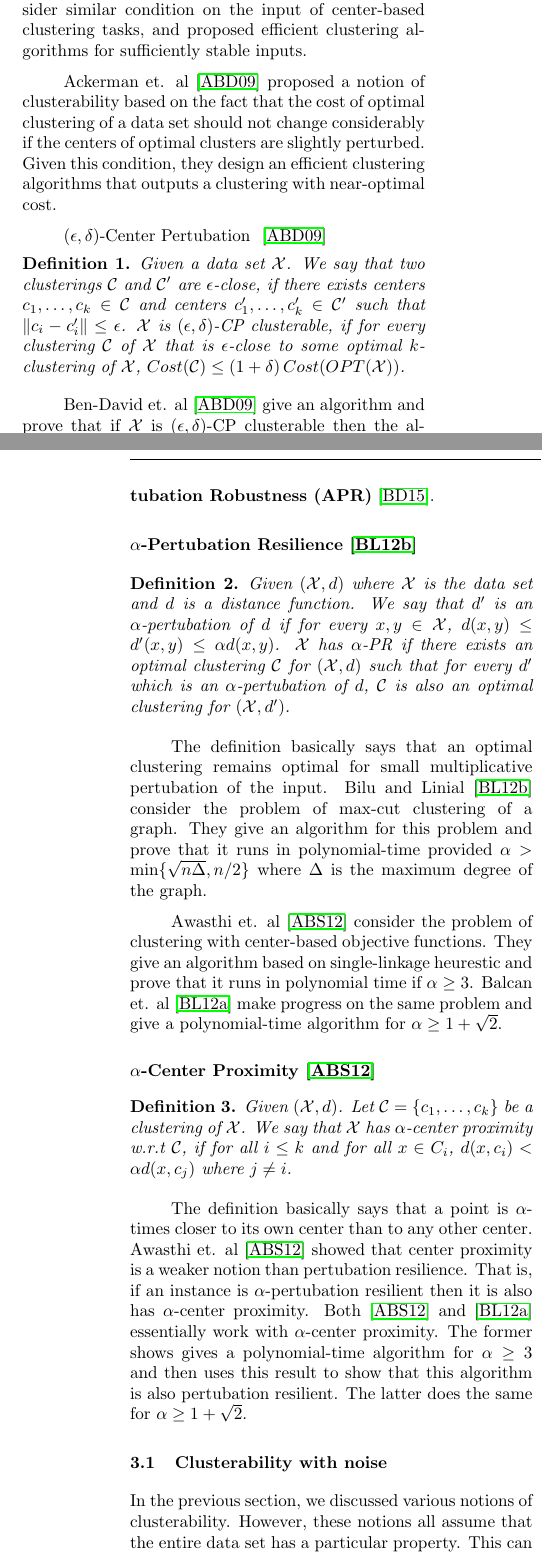
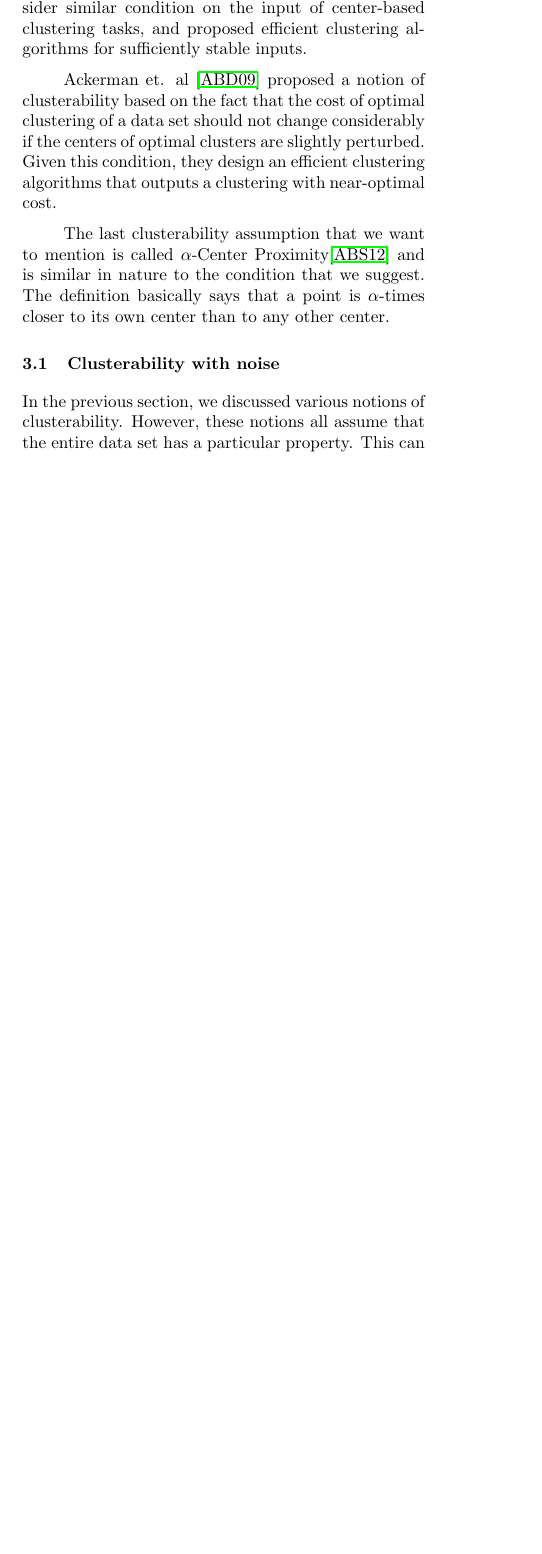
Before and after one commit to shrinuKushagra/clusterability, a LaTeX document (AISTATpaper.tex): two parts of the columns of pages 1 and 2 of 6 before the commit and part of one column of page 1 of 6 after it, the two joined at a grey line, cut so that both start at the same text, the shorter picture padded with empty space. Compiled offline with pdfLaTeX.

Commit message:
Related work

```diff
--- a/AISTATpaper.tex
+++ b/AISTATpaper.tex
@@ -111,26 +111,29 @@ Another line of work \cite{awasthi2012center, balcan2012clustering} , consider s
 
 Ackerman et. al \cite{ackerman2009clusterability} proposed a notion of clusterability based on the fact that the cost of optimal clustering of a data set should not change considerably if the centers of optimal clusters are slightly perturbed. Given this condition, they design an efficient clustering algorithms that outputs a clustering with near-optimal cost.
 
-{$(\epsilon, \delta)$-Center Pertubation }
-\cite{ackerman2009clusterability}
-\begin{definition}
-Given a data set $\mc X$. We say that two clusterings $\mc C$ and $\mc C'$ are $\epsilon$-close, if there exists centers $c_1,\ldots, c_k \in \mc C$ and centers $c_1',\ldots, c_k' \in \mc C'$ such that $\|c_i - c_i'\| \le \epsilon$. $\mc X$ is $(\epsilon, \delta)$-CP clusterable, if for every clustering $\mc C$ of $\mc X$ that is $\epsilon$-close to some optimal $k$-clustering of $\mc X$, $Cost(\mc C) \le (1 + \delta) \thinspace Cost(OPT(\mc X))$.
-\end{definition}
-Ben-David et. al \cite{ackerman2009clusterability} give an algorithm and prove that if $\mc X$ is $(\epsilon, \delta)$-CP clusterable then the algorithm runs in $O(kn^{k/\epsilon^2})$ and outputs a clustering $\mc C$ such that the cost of $Cost(\mc C) \le (1+\delta)\thinspace Cost(OPT(\mc X))$. The authors also refer to this notion as \textbf{Additive Pertubation Robustness (APR)} \cite{ben2015computational}.
+The last clusterability assumption that we want to mention is called {$\alpha$-Center Proximity\cite{awasthi2012center}} and is similar in nature to the condition that we suggest. The definition basically says that a point is $\alpha$-times closer to its own center than to any other center.
 
-\subsection*{$\alpha$-Pertubation Resilience \cite{bilu2012stable}}
-\begin{definition}
-Given $(\mc X, d)$ where $\mc X$ is the data set and $d$ is a distance function. We say that $d'$ is an $\alpha$-pertubation of $d$ if for every $x,y \in \mc X$, $d(x,y) \le d'(x,y) \le \alpha d(x,y)$. $\mc X$ has $\alpha$-PR if there exists an optimal clustering $\mc C$ for $(\mc X, d)$ such that for every $d'$ which is an $\alpha$-pertubation of $d$, $\mc C$ is also an optimal clustering for $(\mc X, d')$.
-\end{definition}
-The definition basically says that an optimal clustering remains optimal for small multiplicative pertubation of the input. Bilu and Linial \cite{bilu2012stable} consider the problem of max-cut clustering of a graph. They give an algorithm for this problem and prove that it runs in polynomial-time provided $\alpha > \min \{\sqrt{n\Delta}, n/2\}$ where $\Delta$ is the maximum degree of the graph.
+%
+%{$(\epsilon, \delta)$-Center Pertubation }
+%\cite{ackerman2009clusterability}
+%\begin{definition}
+%Given a data set $\mc X$. We say that two clusterings $\mc C$ and $\mc C'$ are $\epsilon$-close, if there exists centers $c_1,\ldots, c_k \in \mc C$ and centers $c_1',\ldots, c_k' \in \mc C'$ such that $\|c_i - c_i'\| \le \epsilon$. $\mc X$ is $(\epsilon, \delta)$-CP clusterable, if for every clustering $\mc C$ of $\mc X$ that is $\epsilon$-close to some optimal $k$-clustering of $\mc X$, $Cost(\mc C) \le (1 + \delta) \thinspace Cost(OPT(\mc X))$.
+%\end{definition}
+%Ben-David et. al \cite{ackerman2009clusterability} give an algorithm and prove that if $\mc X$ is $(\epsilon, \delta)$-CP clusterable then the algorithm runs in $O(kn^{k/\epsilon^2})$ and outputs a clustering $\mc C$ such that the cost of $Cost(\mc C) \le (1+\delta)\thinspace Cost(OPT(\mc X))$. The authors also refer to this notion as \textbf{Additive Pertubation Robustness (APR)} \cite{ben2015computational}.
+%
+%\subsection*{$\alpha$-Pertubation Resilience \cite{bilu2012stable}}
+%\begin{definition}
+%Given $(\mc X, d)$ where $\mc X$ is the data set and $d$ is a distance function. We say that $d'$ is an $\alpha$-pertubation of $d$ if for every $x,y \in \mc X$, $d(x,y) \le d'(x,y) \le \alpha d(x,y)$. $\mc X$ has $\alpha$-PR if there exists an optimal clustering $\mc C$ for $(\mc X, d)$ such that for every $d'$ which is an $\alpha$-pertubation of $d$, $\mc C$ is also an optimal clustering for $(\mc X, d')$.
+%\end{definition}
+%The definition basically says that an optimal clustering remains optimal for small multiplicative pertubation of the input. Bilu and Linial \cite{bilu2012stable} consider the problem of max-cut clustering of a graph. They give an algorithm for this problem and prove that it runs in polynomial-time provided $\alpha > \min \{\sqrt{n\Delta}, n/2\}$ where $\Delta$ is the maximum degree of the graph.
+%
+%Awasthi et. al \cite{awasthi2012center} consider the problem of clustering with center-based objective functions. They give an algorithm based on single-linkage heurestic and prove that it runs in polynomial time if $\alpha \ge 3$. Balcan et. al \cite{balcan2012clustering} make progress on the same problem and give a polynomial-time algorithm for $\alpha \ge 1+\sqrt{2}$.
 
-Awasthi et. al \cite{awasthi2012center} consider the problem of clustering with center-based objective functions. They give an algorithm based on single-linkage heurestic and prove that it runs in polynomial time if $\alpha \ge 3$. Balcan et. al \cite{balcan2012clustering} make progress on the same problem and give a polynomial-time algorithm for $\alpha \ge 1+\sqrt{2}$.
-
-\subsubsection*{$\alpha$-Center Proximity \cite{awasthi2012center}}
-\begin{definition}
-Given $(\mc X, d)$. Let $\mc C = \{c_1, \ldots, c_k\}$ be a clustering of $\mc X$. We say that $\mc X$ has $\alpha$-center proximity w.r.t $\mc C$, if for all $i \le k$ and for all $x \in C_i$, $d(x,c_i) < \alpha d(x, c_j)$ where $j \neq i$.
-\end{definition}
-The definition basically says that a point is $\alpha$-times closer to its own center than to any other center.  Awasthi et. al \cite{awasthi2012center} showed that center proximity is a weaker notion than pertubation resilience. That is, if an instance is $\alpha$-pertubation resilient then it is also has $\alpha$-center proximity. Both \cite{awasthi2012center} and \cite{balcan2012clustering} essentially work with $\alpha$-center proximity. The former shows gives a polynomial-time algorithm for $\alpha \ge 3$ and then uses this result to show that this algorithm is also pertubation resilient. The latter does the same for $\alpha \ge 1 + \sqrt{2}$.
+%\subsubsection*{$\alpha$-Center Proximity \cite{awasthi2012center}}
+%\begin{definition}
+%Given $(\mc X, d)$. Let $\mc C = \{c_1, \ldots, c_k\}$ be a clustering of $\mc X$. We say that $\mc X$ has $\alpha$-center proximity w.r.t $\mc C$, if for all $i \le k$ and for all $x \in C_i$, $d(x,c_i) < \alpha d(x, c_j)$ where $j \neq i$.
+%\end{definition}
+%The definition basically says that a point is $\alpha$-times closer to its own center than to any other center.  Awasthi et. al \cite{awasthi2012center} showed that center proximity is a weaker notion than pertubation resilience. That is, if an instance is $\alpha$-pertubation resilient then it is also has $\alpha$-center proximity. Both \cite{awasthi2012center} and \cite{balcan2012clustering} essentially work with $\alpha$-center proximity. The former shows gives a polynomial-time algorithm for $\alpha \ge 3$ and then uses this result to show that this algorithm is also pertubation resilient. The latter does the same for $\alpha \ge 1 + \sqrt{2}$.
 
 %%%%%%%%%%%%%%%%%%%%%%%%%%%%%%%%%%%%%%%%%%%%%%%%%%%%%%%%%%
 \subsection{Clusterability with noise}
```
Also changed, not shown: .texpadtmp/AISTATpaper.bbl, 1 other file.
